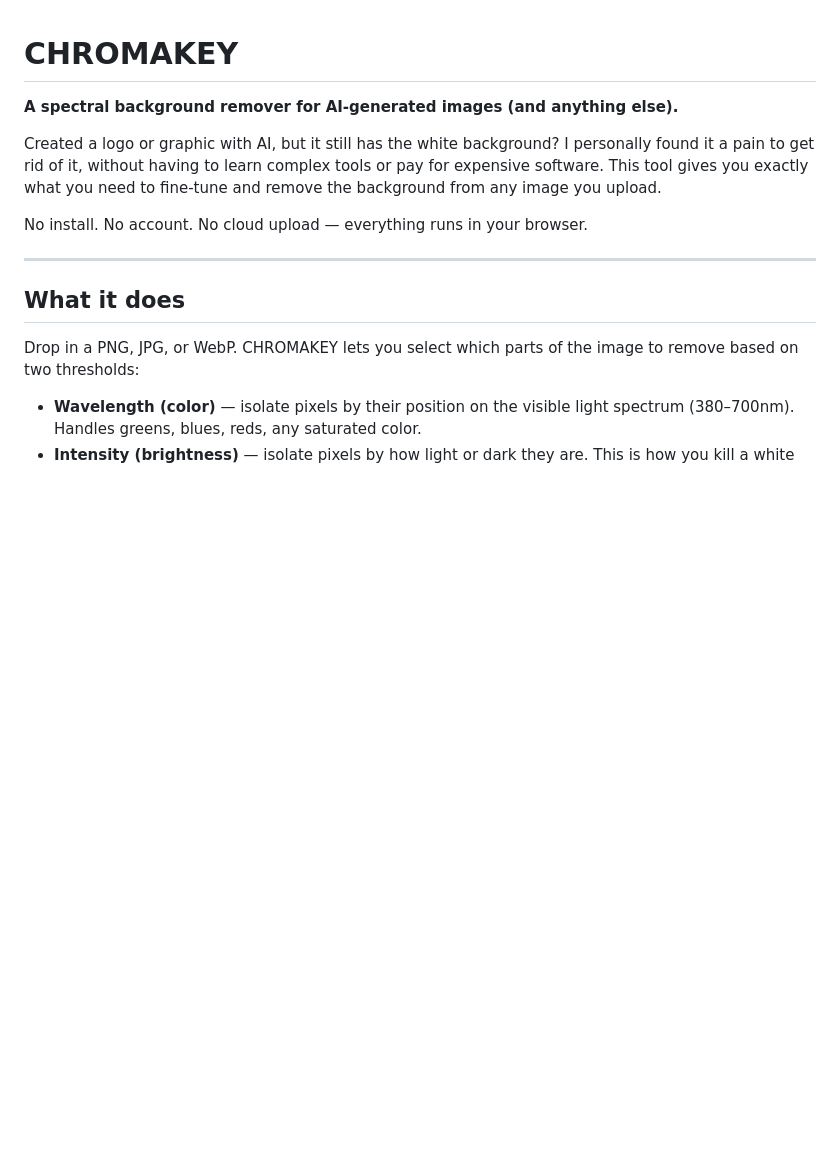
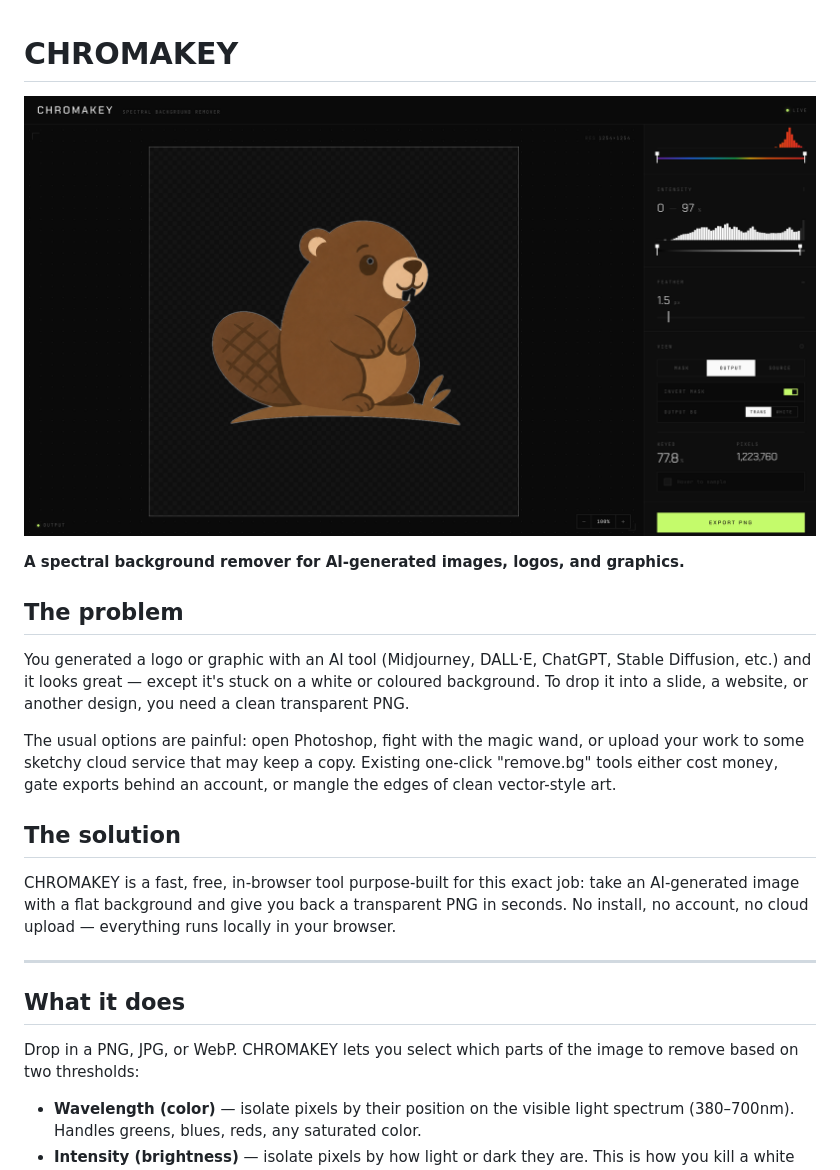
Before and after one commit to JoshuaHarris391/chromakey, a Markdown page: README.md, the part around the change. Drawn GitHub-style; pictures changed too: docs/screenshot.png (added); blank space fills up the shorter version.

Commit message:
docs: add screenshot and clarify problem/solution framing in README

```diff
--- a/README.md
+++ b/README.md
@@ -1,10 +1,18 @@
 # CHROMAKEY
 
-**A spectral background remover for AI-generated images (and anything else).**
+![CHROMAKEY interface](docs/screenshot.png)
 
-Created a logo or graphic with AI, but it still has the white background? I personally found it a pain to get rid of it, without having to learn complex tools or pay for expensive software. This tool gives you exactly what you need to fine-tune and remove the background from any image you upload.
+**A spectral background remover for AI-generated images, logos, and graphics.**
 
-No install. No account. No cloud upload — everything runs in your browser.
+## The problem
+
+You generated a logo or graphic with an AI tool (Midjourney, DALL·E, ChatGPT, Stable Diffusion, etc.) and it looks great — except it's stuck on a white or coloured background. To drop it into a slide, a website, or another design, you need a clean transparent PNG.
+
+The usual options are painful: open Photoshop, fight with the magic wand, or upload your work to some sketchy cloud service that may keep a copy. Existing one-click "remove.bg" tools either cost money, gate exports behind an account, or mangle the edges of clean vector-style art.
+
+## The solution
+
+CHROMAKEY is a fast, free, in-browser tool purpose-built for this exact job: take an AI-generated image with a flat background and give you back a transparent PNG in seconds. No install, no account, no cloud upload — everything runs locally in your browser.
 
 ---
 
```
